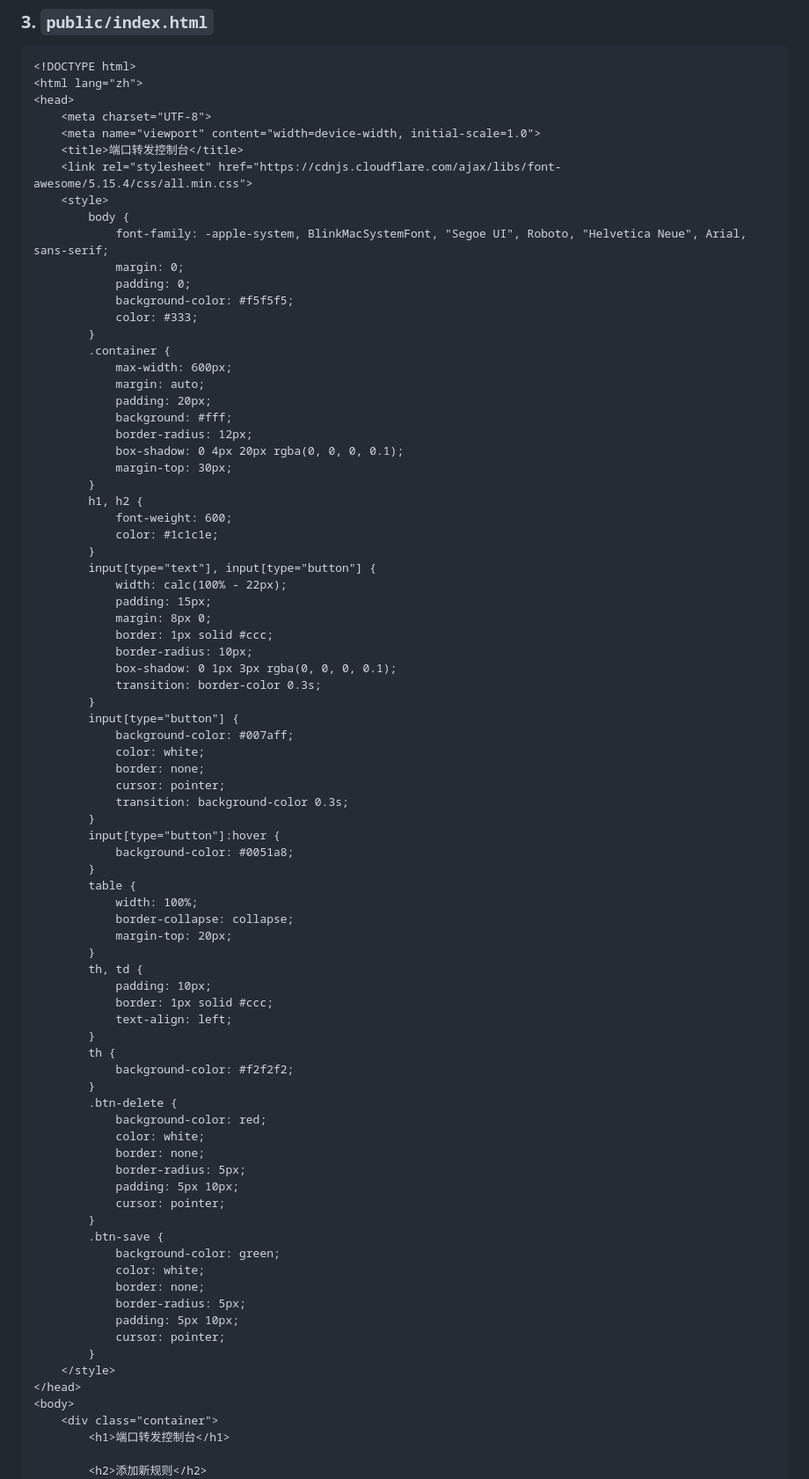
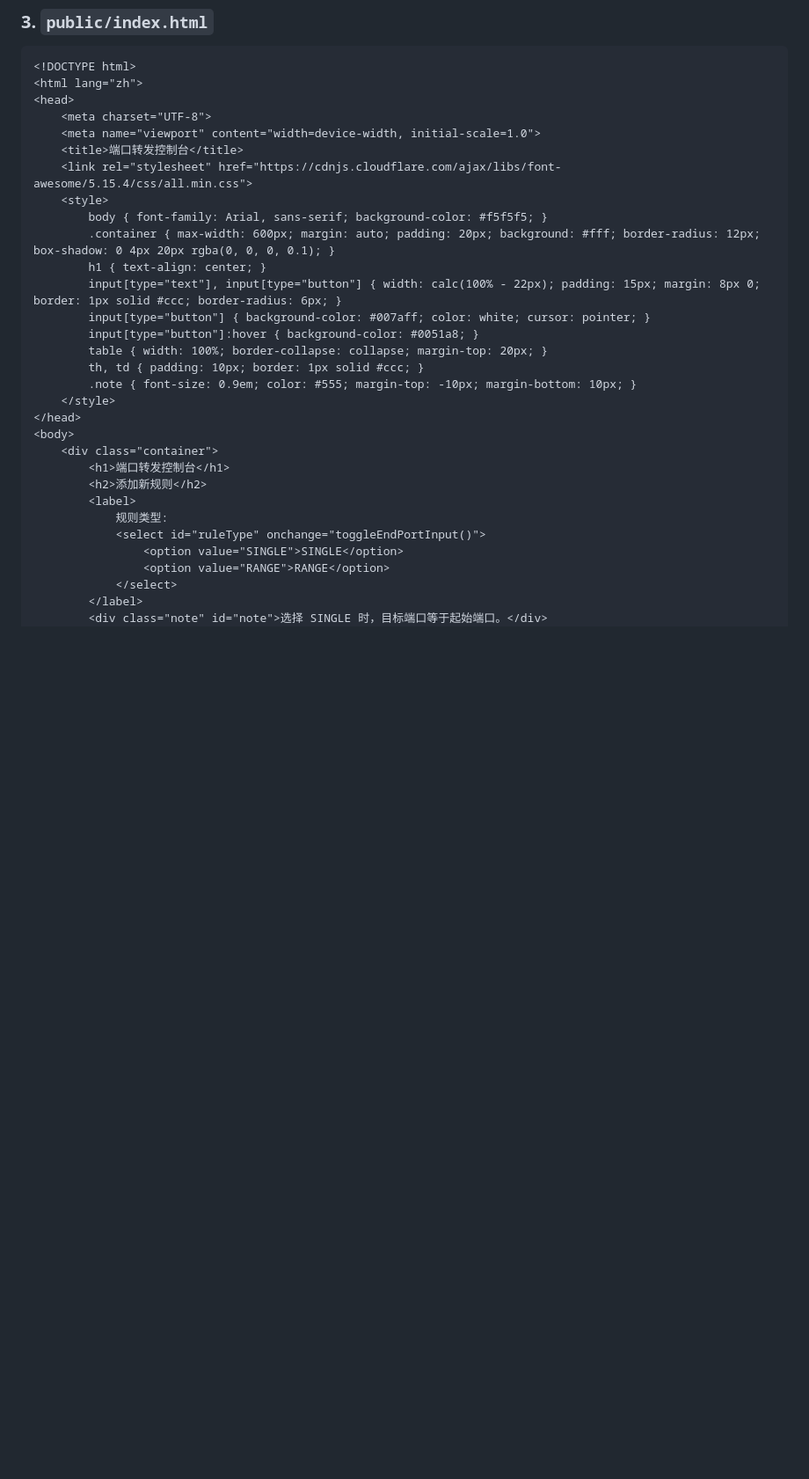
Before and after one commit to arloor/nftables-nat-rust, a Markdown page: webui/shuoming.md, the part around one of its changes. Shown at 88% size. GitHub-like rendering; blank space fills up the shorter version.

```diff
--- a/webui/shuoming.md
+++ b/webui/shuoming.md
@@ -264,79 +264,27 @@ https.createServer(options, app).listen(PORT, () => {
     <title>端口转发控制台</title>
     <link rel="stylesheet" href="https://cdnjs.cloudflare.com/ajax/libs/font-awesome/5.15.4/css/all.min.css">
     <style>
-        body {
-            font-family: -apple-system, BlinkMacSystemFont, "Segoe UI", Roboto, "Helvetica Neue", Arial, sans-serif;
-            margin: 0;
-            padding: 0;
-            background-color: #f5f5f5;
-            color: #333;
-        }
-        .container {
-            max-width: 600px;
-            margin: auto;
-            padding: 20px;
-            background: #fff;
-            border-radius: 12px;
-            box-shadow: 0 4px 20px rgba(0, 0, 0, 0.1);
-            margin-top: 30px;
-        }
-        h1, h2 {
-            font-weight: 600;
-            color: #1c1c1e;
-        }
-        input[type="text"], input[type="button"] {
-            width: calc(100% - 22px);
-            padding: 15px;
-            margin: 8px 0;
-            border: 1px solid #ccc;
-            border-radius: 10px;
-            box-shadow: 0 1px 3px rgba(0, 0, 0, 0.1);
-            transition: border-color 0.3s;
-        }
-        input[type="button"] {
-            background-color: #007aff;
-            color: white;
-            border: none;
-            cursor: pointer;
-            transition: background-color 0.3s;
-        }
-        input[type="button"]:hover {
-            background-color: #0051a8;
-        }
-        table {
-            width: 100%;
-            border-collapse: collapse;
-            margin-top: 20px;
-        }
-        th, td {
-            padding: 10px;
-            border: 1px solid #ccc;
-            text-align: left;
-        }
-        th {
-            background-color: #f2f2f2;
-        }
-        .btn-delete {
-            background-color: red;
-            color: white;
-            border: none;
-            border-radius: 5px;
-            padding: 5px 10px;
-            cursor: pointer;
-        }
-        .btn-save {
-            background-color: green;
-            color: white;
-            border: none;
-            border-radius: 5px;
-            padding: 5px 10px;
-            cursor: pointer;
-        }
+        body { font-family: Arial, sans-serif; background-color: #f5f5f5; }
+        .container { max-width: 600px; margin: auto; padding: 20px; background: #fff; border-radius: 12px; box-shadow: 0 4px 20px rgba(0, 0, 0, 0.1); }
+        h1 { text-align: center; }
+        input[type="text"], input[type="button"] { width: calc(100% - 22px); padding: 15px; margin: 8px 0; border: 1px solid #ccc; border-radius: 6px; }
+        input[type="button"] { background-color: #007aff; color: white; cursor: pointer; }
+        input[type="button"]:hover { background-color: #0051a8; }
+        table { width: 100%; border-collapse: collapse; margin-top: 20px; }
+        th, td { padding: 10px; border: 1px solid #ccc; }
+        .note { font-size: 0.9em; color: #555; margin-top: -10px; margin-bottom: 10px; }
     </style>
 </head>
 <body>
     <div class="container">
         <h1>端口转发控制台</h1>
-
         <h2>添加新规则</h2>
+        <label>
+            规则类型:
+            <select id="ruleType" onchange="toggleEndPortInput()">
+                <option value="SINGLE">SINGLE</option>
+                <option value="RANGE">RANGE</option>
+            </select>
+        </label>
+        <div class="note" id="note">选择 SINGLE 时，目标端口等于起始端口。</div>
         <input type="text" id="startPort" placeholder="起始端口" required>
```
Also changed, not shown: other parts of webui/shuoming.md (+19 -36 lines).
